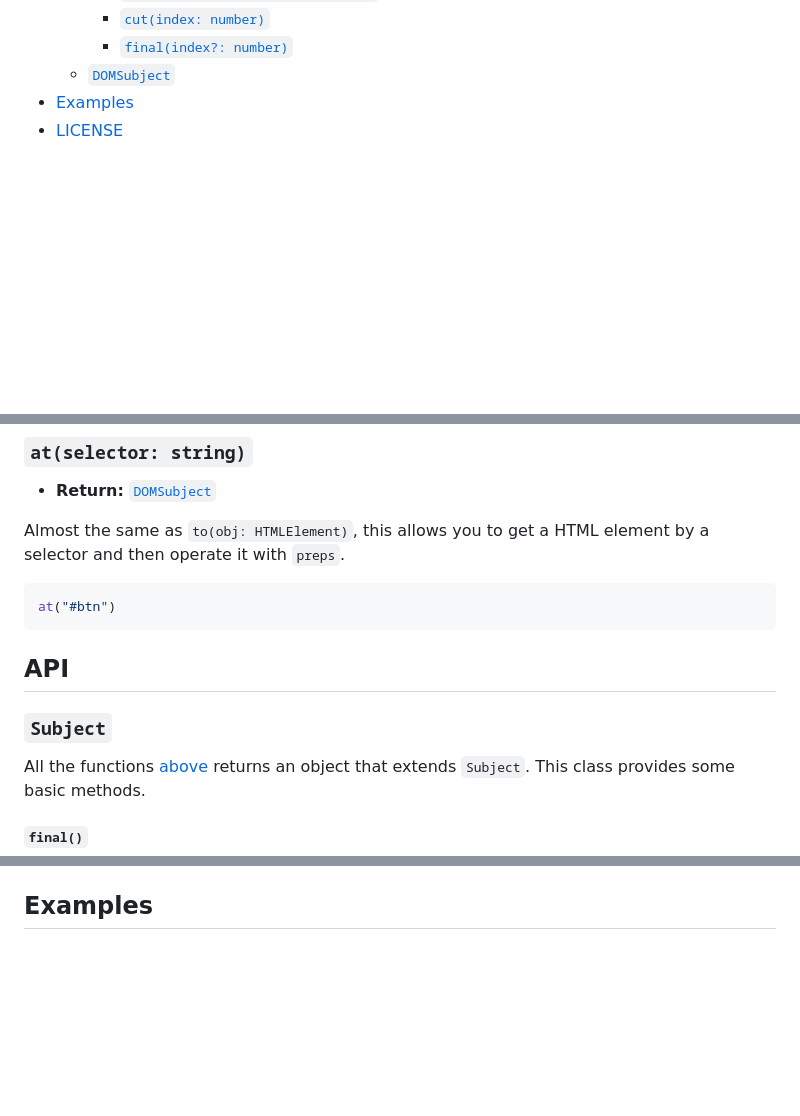
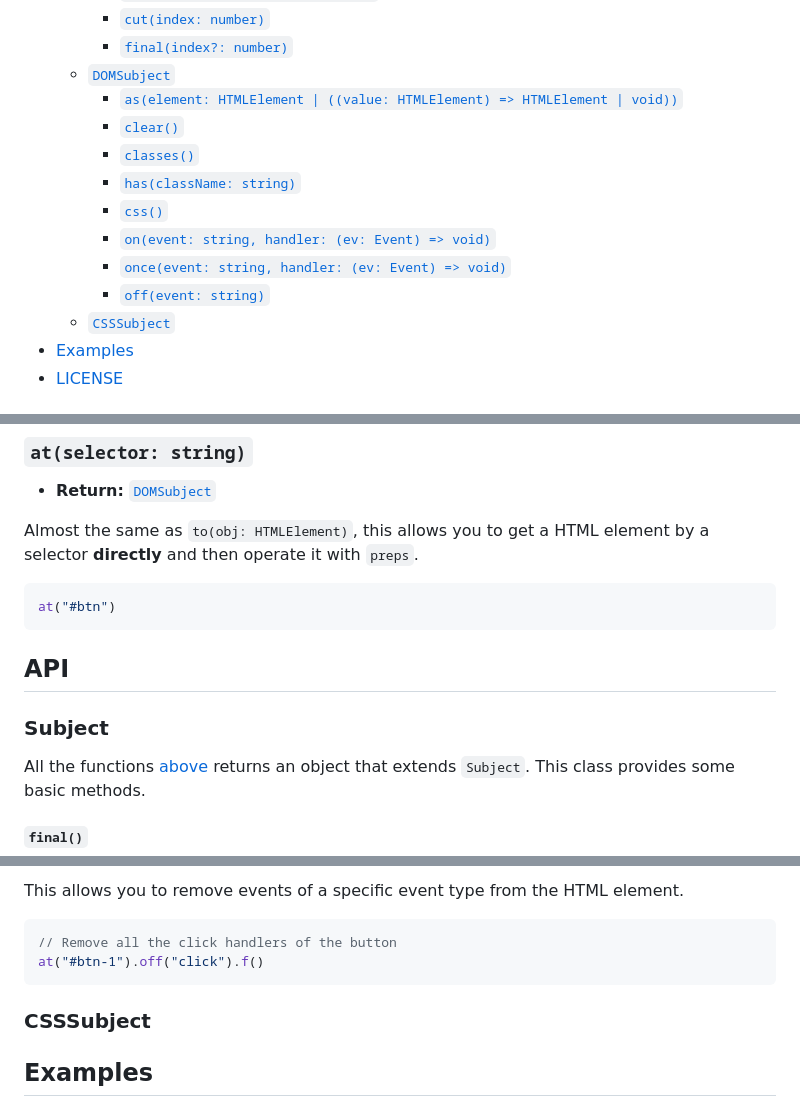
Before and after one commit to NriotHrreion/preps, a Markdown page: README.md, 3 parts joined by grey strips. GitHub-like rendering; blank space fills up the shorter version.

Commit message:
docs: Change README

````diff
--- a/README.md
+++ b/README.md
@@ -50,6 +49,15 @@
         - [`cut(index: number)`](#arr-cut)
         - [`final(index?: number)`](#arr-final)
     - [`DOMSubject`](#domsubject)
+        - [`as(element: HTMLElement | ((value: HTMLElement) => HTMLElement | void))`](#dom-as)
+        - [`clear()`](#dom-clear)
+        - [`classes()`](#dom-classes)
+        - [`has(className: string)`](#dom-has)
+        - [`css()`](#dom-css)
+        - [`on(event: string, handler: (ev: Event) => void)`](#dom-on)
+        - [`once(event: string, handler: (ev: Event) => void)`](#dom-once)
+        - [`off(event: string)`](#dom-off)
+    - [`CSSSubject`](#csssubject)
 - [Examples](#examples)
 - [LICENSE](#license)
 
@@ -103,7 +111,7 @@ if(elem) to(elem);
 
 - **Return:** [`DOMSubject`](#domsubject)
 
-Almost the same as `to(obj: HTMLElement)`, this allows you to get a HTML element by a selector and then operate it with `preps`.
+Almost the same as `to(obj: HTMLElement)`, this allows you to get a HTML element by a selector **directly** and then operate it with `preps`.
 
 ```ts
 at("#btn")
@@ -111,7 +119,7 @@ at("#btn")
 
 ## API
 
-### `Subject`
+### Subject
 
 All the functions [above](#usage) returns an object that extends `Subject`. This class provides some basic methods.
 
@@ -359,3 +457,11 @@ to([1, 2, 3, 4, 5]).final(2) // 3
+This allows you to remove events of a specific event type from the HTML element.
+
+```ts
+// Remove all the click handlers of the button
+at("#btn-1").off("click").f()
+```
+
+### CSSSubject
 
 ## Examples
 
````
Also changed, not shown: other parts of README.md (+94 -5 lines).
